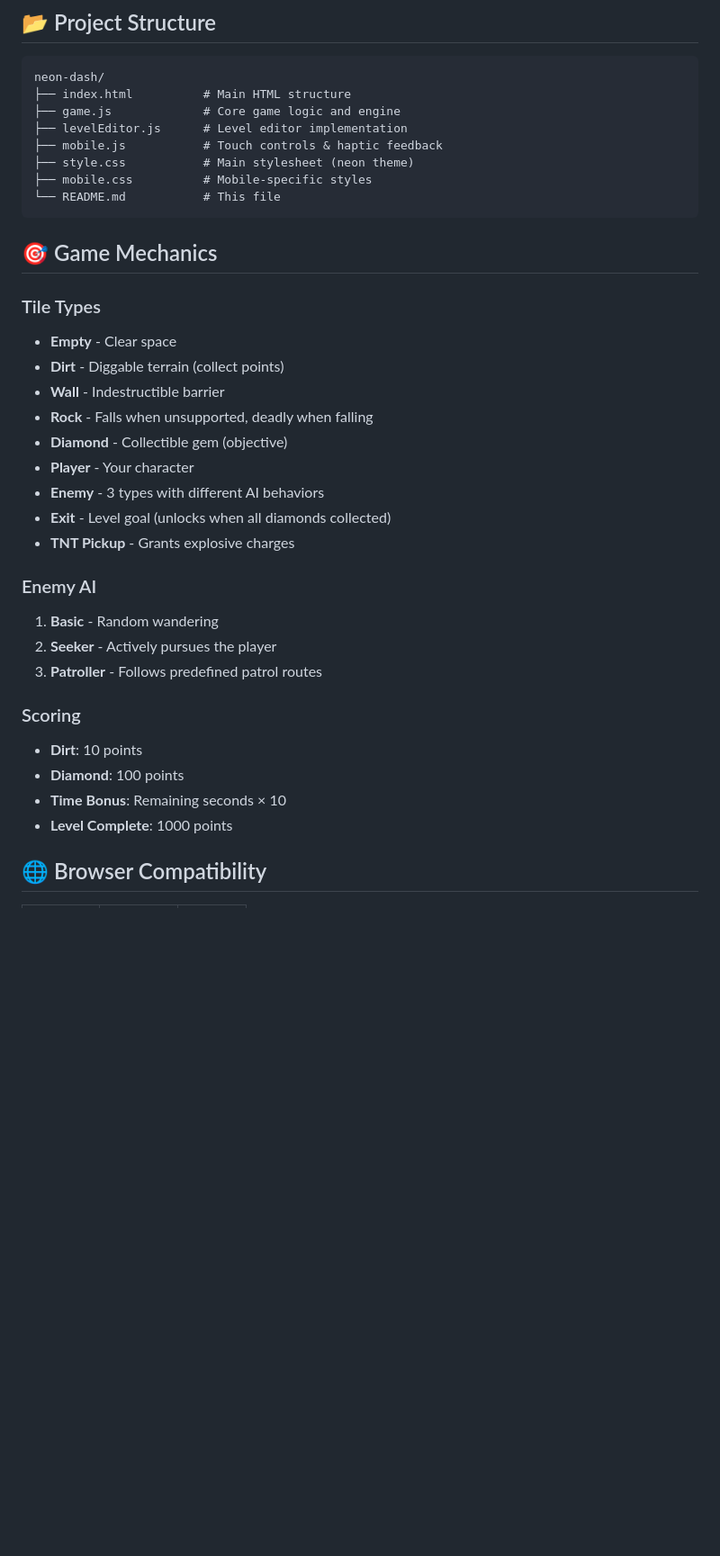
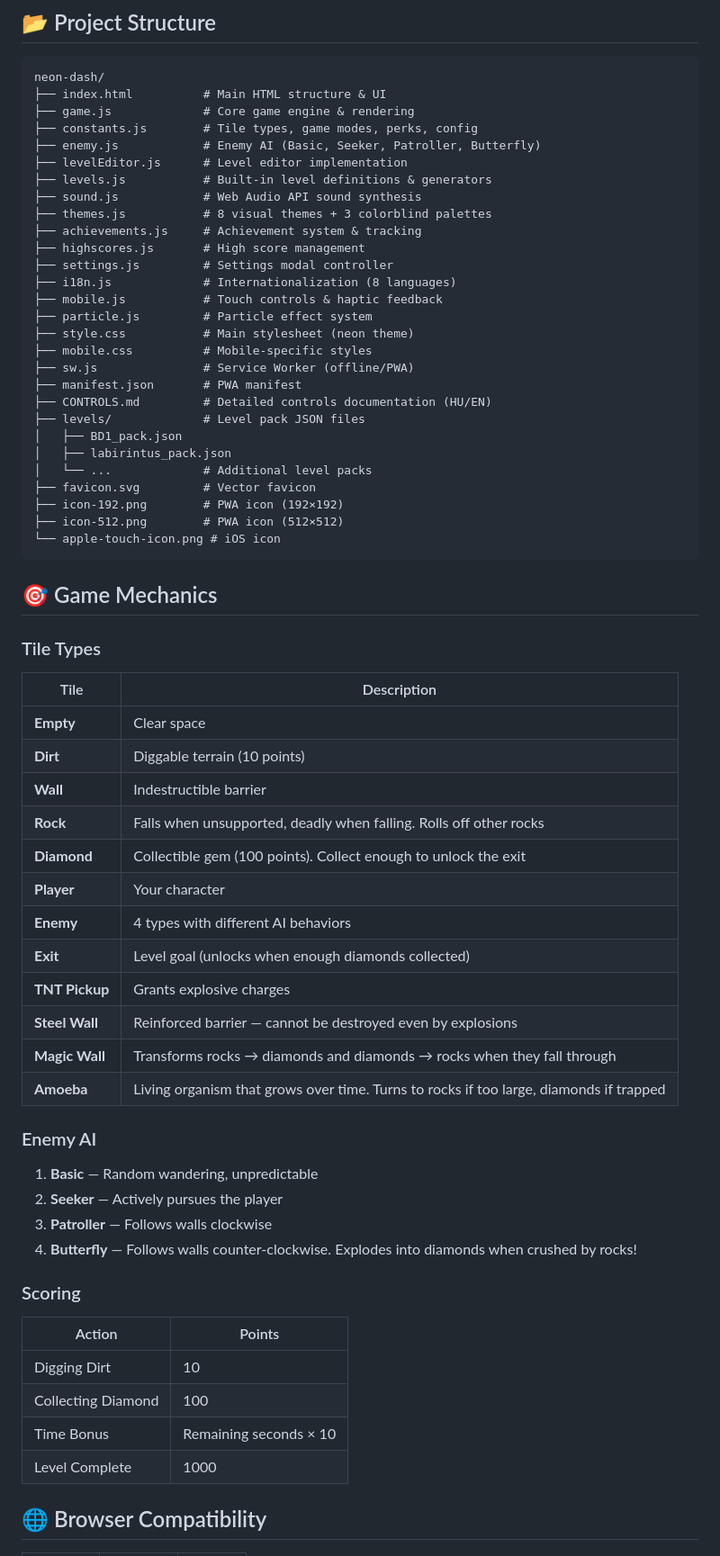
Before and after one commit to eszeske08-maker/neon-dash, a Markdown page: README.md, the part around one of its changes. Shown at 90% size. Rendered like a GitHub page; blank space fills up the shorter version.

````diff
--- a/README.md
+++ b/README.md
@@ -121,38 +138,66 @@ python -m http.server 8000
 
 ```
 neon-dash/
-├── index.html          # Main HTML structure
-├── game.js             # Core game logic and engine
+├── index.html          # Main HTML structure & UI
+├── game.js             # Core game engine & rendering
+├── constants.js        # Tile types, game modes, perks, config
+├── enemy.js            # Enemy AI (Basic, Seeker, Patroller, Butterfly)
 ├── levelEditor.js      # Level editor implementation
+├── levels.js           # Built-in level definitions & generators
+├── sound.js            # Web Audio API sound synthesis
+├── themes.js           # 8 visual themes + 3 colorblind palettes
+├── achievements.js     # Achievement system & tracking
+├── highscores.js       # High score management
+├── settings.js         # Settings modal controller
+├── i18n.js             # Internationalization (8 languages)
 ├── mobile.js           # Touch controls & haptic feedback
+├── particle.js         # Particle effect system
 ├── style.css           # Main stylesheet (neon theme)
 ├── mobile.css          # Mobile-specific styles
-└── README.md           # This file
+├── sw.js               # Service Worker (offline/PWA)
+├── manifest.json       # PWA manifest
+├── CONTROLS.md         # Detailed controls documentation (HU/EN)
+├── levels/             # Level pack JSON files
+│   ├── BD1_pack.json
+│   ├── labirintus_pack.json
+│   └── ...             # Additional level packs
+├── favicon.svg         # Vector favicon
+├── icon-192.png        # PWA icon (192×192)
+├── icon-512.png        # PWA icon (512×512)
+└── apple-touch-icon.png # iOS icon
 ```
 
 ## 🎯 Game Mechanics
 
 ### Tile Types
-- **Empty** - Clear space
-- **Dirt** - Diggable terrain (collect points)
-- **Wall** - Indestructible barrier
-- **Rock** - Falls when unsupported, deadly when falling
-- **Diamond** - Collectible gem (objective)
-- **Player** - Your character
-- **Enemy** - 3 types with different AI behaviors
-- **Exit** - Level goal (unlocks when all diamonds collected)
-- **TNT Pickup** - Grants explosive charges
+| Tile | Description |
+|------|-------------|
+| **Empty** | Clear space |
+| **Dirt** | Diggable terrain (10 points) |
+| **Wall** | Indestructible barrier |
+| **Rock** | Falls when unsupported, deadly when falling. Rolls off other rocks |
+| **Diamond** | Collectible gem (100 points). Collect enough to unlock the exit |
+| **Player** | Your character |
+| **Enemy** | 4 types with different AI behaviors |
+| **Exit** | Level goal (unlocks when enough diamonds collected) |
+| **TNT Pickup** | Grants explosive charges |
+| **Steel Wall** | Reinforced barrier — cannot be destroyed even by explosions |
+| **Magic Wall** | Transforms rocks → diamonds and diamonds → rocks when they fall through |
+| **Amoeba** | Living organism that grows over time. Turns to rocks if too large, diamonds if trapped |
 
 ### Enemy AI
-1. **Basic** - Random wandering
-2. **Seeker** - Actively pursues the player
-3. **Patroller** - Follows predefined patrol routes
+1. **Basic** — Random wandering, unpredictable
+2. **Seeker** — Actively pursues the player
+3. **Patroller** — Follows walls clockwise
+4. **Butterfly** — Follows walls counter-clockwise. Explodes into diamonds when crushed by rocks!
 
 ### Scoring
-- **Dirt**: 10 points
-- **Diamond**: 100 points
-- **Time Bonus**: Remaining seconds × 10
-- **Level Complete**: 1000 points
+| Action | Points |
+|--------|--------|
+| Digging Dirt | 10 |
+| Collecting Diamond | 100 |
+| Time Bonus | Remaining seconds × 10 |
+| Level Complete | 1000 |
 
 ## 🌐 Browser Compatibility
 
````
Also changed, not shown: other parts of README.md (+93 -86 lines).
